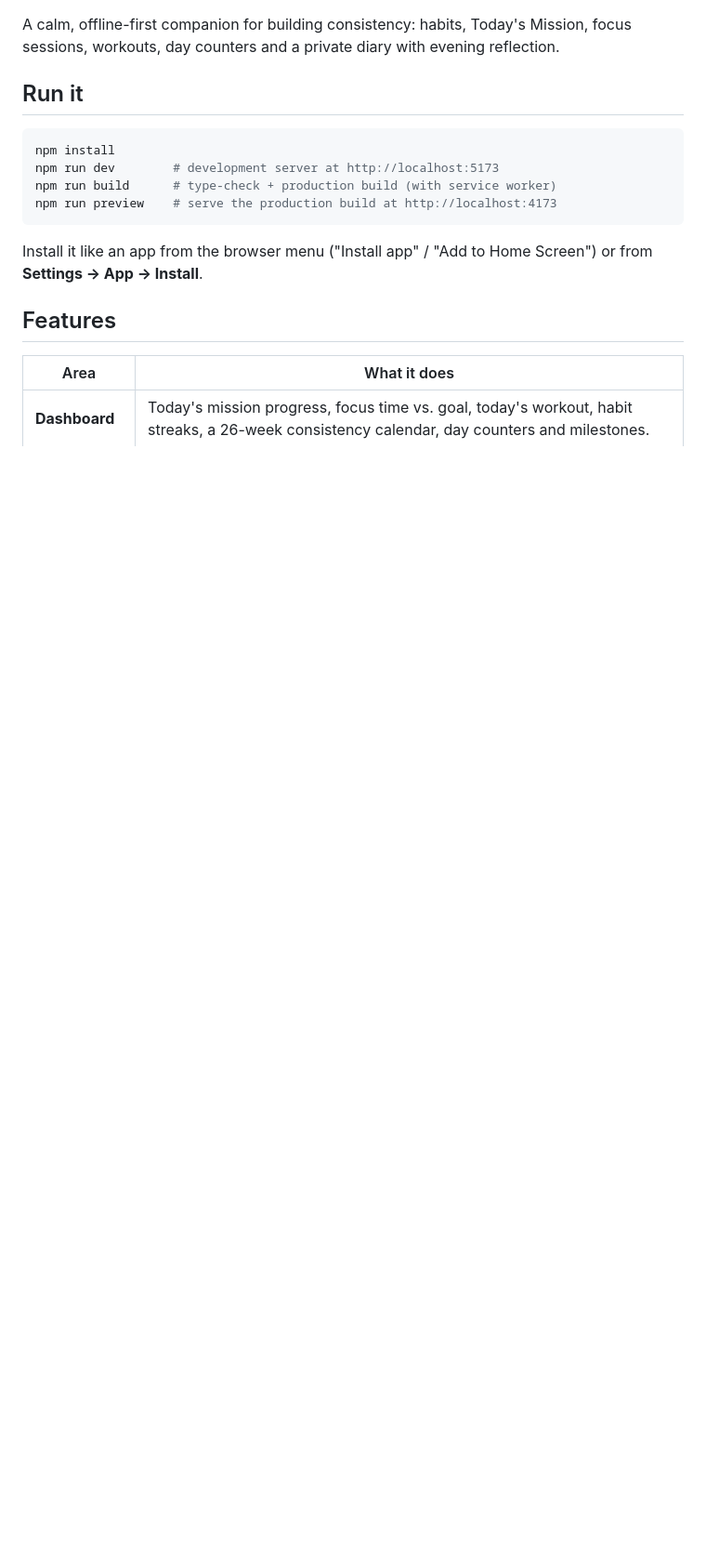
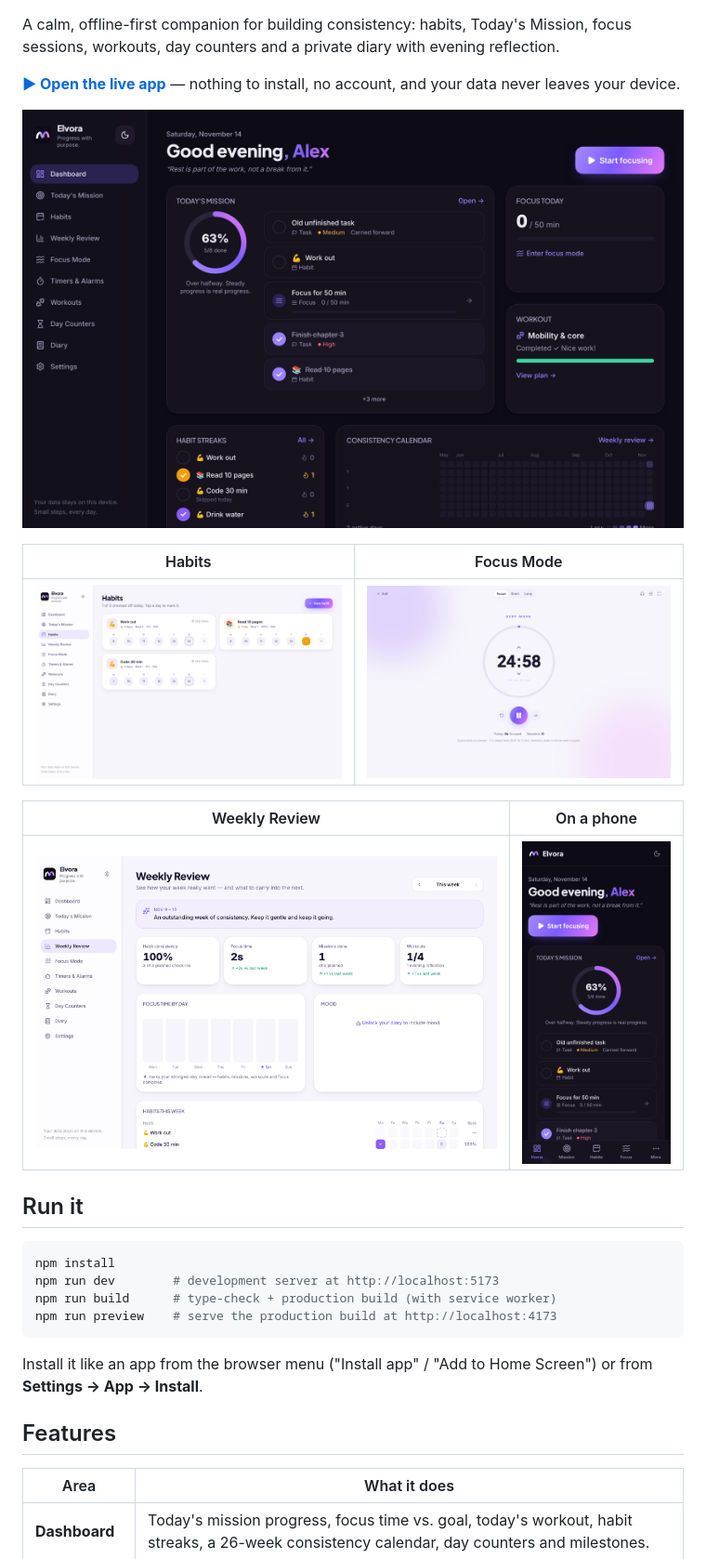
Before and after one commit to immanuellangat/elvora, a Markdown page: README.md, the part around one of its changes. Shown at 93% size. Rendered like a GitHub page; pictures changed too: docs/screenshots/dashboard-dark.png (added), docs/screenshots/focus.png (added), docs/screenshots/habits.png (added); blank space fills up the shorter version.

```diff
--- a/README.md
+++ b/README.md
@@ -3,4 +5,16 @@
 A calm, offline-first companion for building consistency: habits, Today's Mission, focus sessions, workouts, day counters and a private diary with evening reflection.
+
+**[▶ Open the live app](https://immanuellangat.github.io/elvora/)** — nothing to install, no account, and your data never leaves your device.
+
+![Elvora dashboard in dark mode](docs/screenshots/dashboard-dark.png)
+
+| Habits | Focus Mode |
+| --- | --- |
+| ![Habits page with weekly check-ins and streaks](docs/screenshots/habits.png) | ![Full-screen focus timer](docs/screenshots/focus.png) |
+
+| Weekly Review | On a phone |
+| --- | --- |
+| ![Weekly review with consistency, focus time and missions](docs/screenshots/weekly-review.png) | <img src="docs/screenshots/mobile.png" alt="Dashboard on a phone" width="260"> |
 
 ## Run it
 
```
Also changed, not shown: other parts of README.md (+10 -0 lines), 1 other file.
